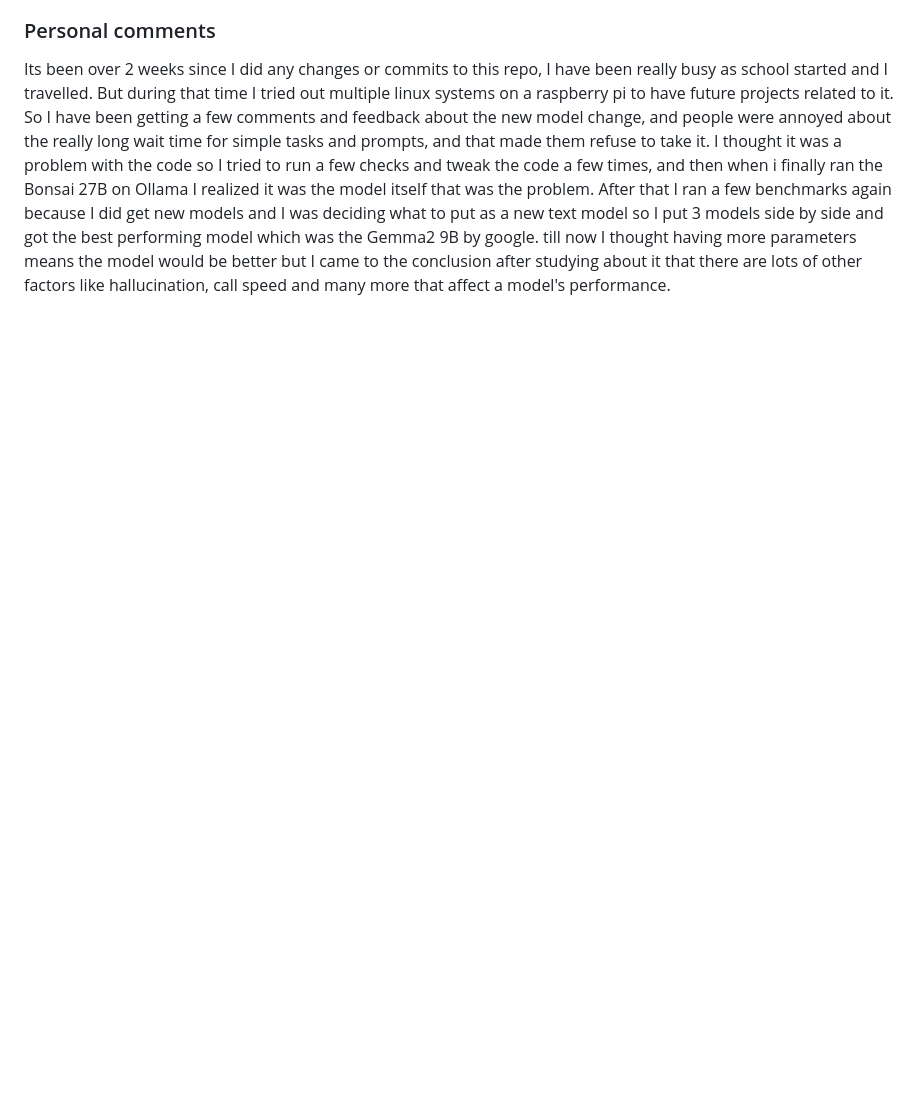
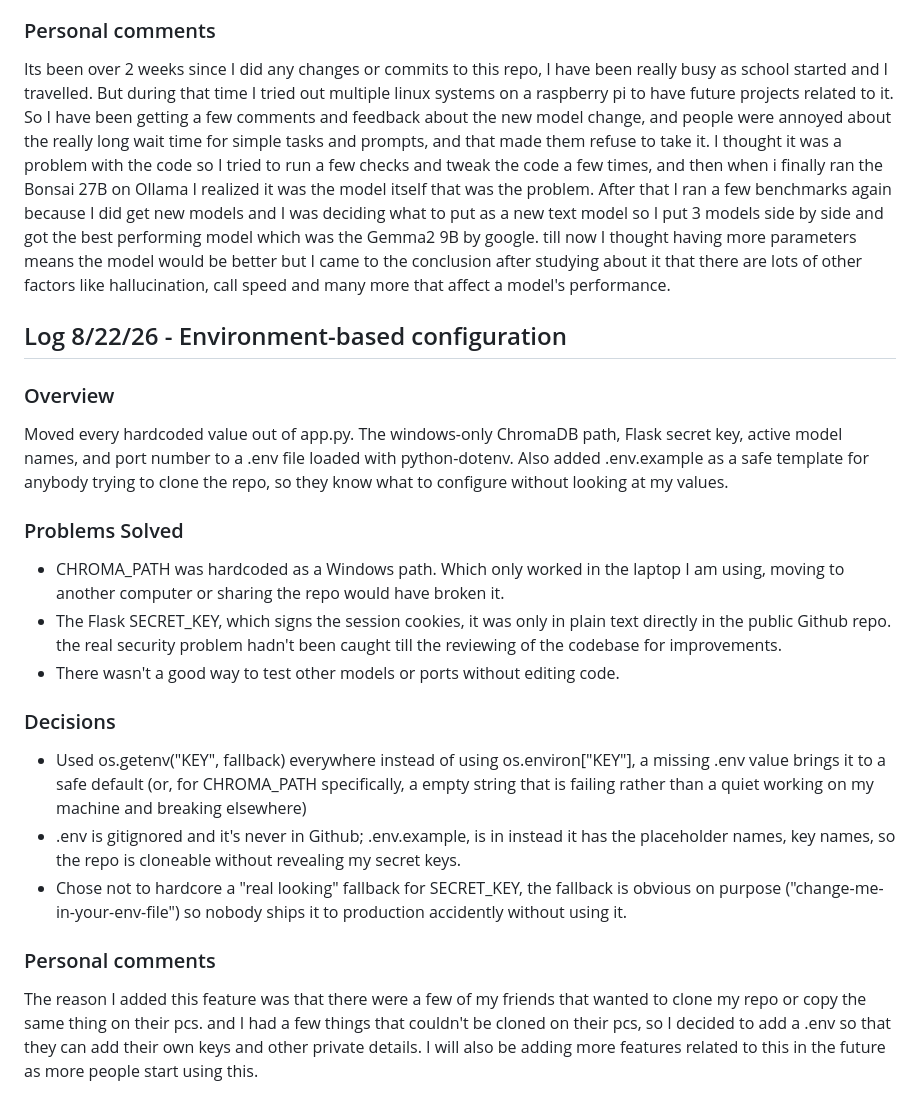
Before and after one commit to titanium10/Local_AI_Workstation, a Markdown page: README.md, the part around one of its changes. GitHub-like rendering; blank space fills up the shorter version.

Commit message:
Refactor app.py to use environment variables
Moved hardcoded values to .env for better configuration and security. Added .env.example for cloning guidance.

```diff
--- a/README.md
+++ b/README.md
@@ -292,3 +292,21 @@ A few weeks back I swapped the text model Llama3 8B to Bonsai 27B (1-bit quantiz
 180-second timeout per prompt, it is generous for models that take time for a response. But Bonsai failed to finish in the the time given with the prompt within that window. So the timeout became a data point to consider.
 ### Personal comments
 Its been over 2 weeks since I did any changes or commits to this repo, I have been really busy as school started and I travelled. But during that time I tried out multiple linux systems on a raspberry pi to have future projects related to it. So I have been getting a few comments and feedback about the new model change, and people were annoyed about the really long wait time for simple tasks and prompts, and that made them refuse to take it. I thought it was a problem with the code so I tried to run a few checks and tweak the code a few times, and then when i finally ran the Bonsai 27B on Ollama I realized it was the model itself that was the problem. After that I ran a few benchmarks again because I did get new models and I was deciding what to put as a new text model so I put 3 models side by side and got the best performing model which was the Gemma2 9B by google. till now I thought having more parameters means the model would be better but I came to the conclusion after studying about it that there are lots of other factors like hallucination, call speed and many more that affect a model's performance.
+
+
+
+
+
+## Log 8/22/26 - Environment-based configuration
+### Overview
+Moved every hardcoded value out of app.py. The windows-only ChromaDB path, Flask secret key, active model names, and port number to a .env file loaded with python-dotenv. Also added .env.example as a safe template for anybody trying to clone the repo, so they know what to configure without looking at my values.
+### Problems Solved
+* CHROMA_PATH was hardcoded as a Windows path. Which only worked in the laptop I am using, moving to another computer or sharing the repo would have broken it.
+* The Flask SECRET_KEY, which signs the session cookies, it was only in plain text directly in the public Github repo. the real security problem hadn't been caught till the reviewing of the codebase for improvements.
+* There wasn't a good way to test other models or ports without editing code.
+### Decisions
+* Used os.getenv("KEY", fallback) everywhere instead of using os.environ["KEY"], a missing .env value brings it to a safe default (or, for CHROMA_PATH specifically, a empty string that is failing rather than a quiet working on my machine and breaking elsewhere)
+* .env is gitignored and it's never in Github; .env.example, is in instead it has the placeholder names, key names, so the repo is cloneable without revealing my secret keys.
+* Chose not to hardcore a "real looking" fallback for SECRET_KEY, the fallback is obvious on purpose ("change-me-in-your-env-file") so nobody ships it to production accidently without using it.
+### Personal comments
+The reason I added this feature was that there were a few of my friends that wanted to clone my repo or copy the same thing on their pcs. and I had a few things that couldn't be cloned on their pcs, so I decided to add a .env so that they can add their own keys and other private details. I will also be adding more features related to this in the future as more people start using this.
```
Also changed, not shown: other parts of README.md (+1 -1 lines).
